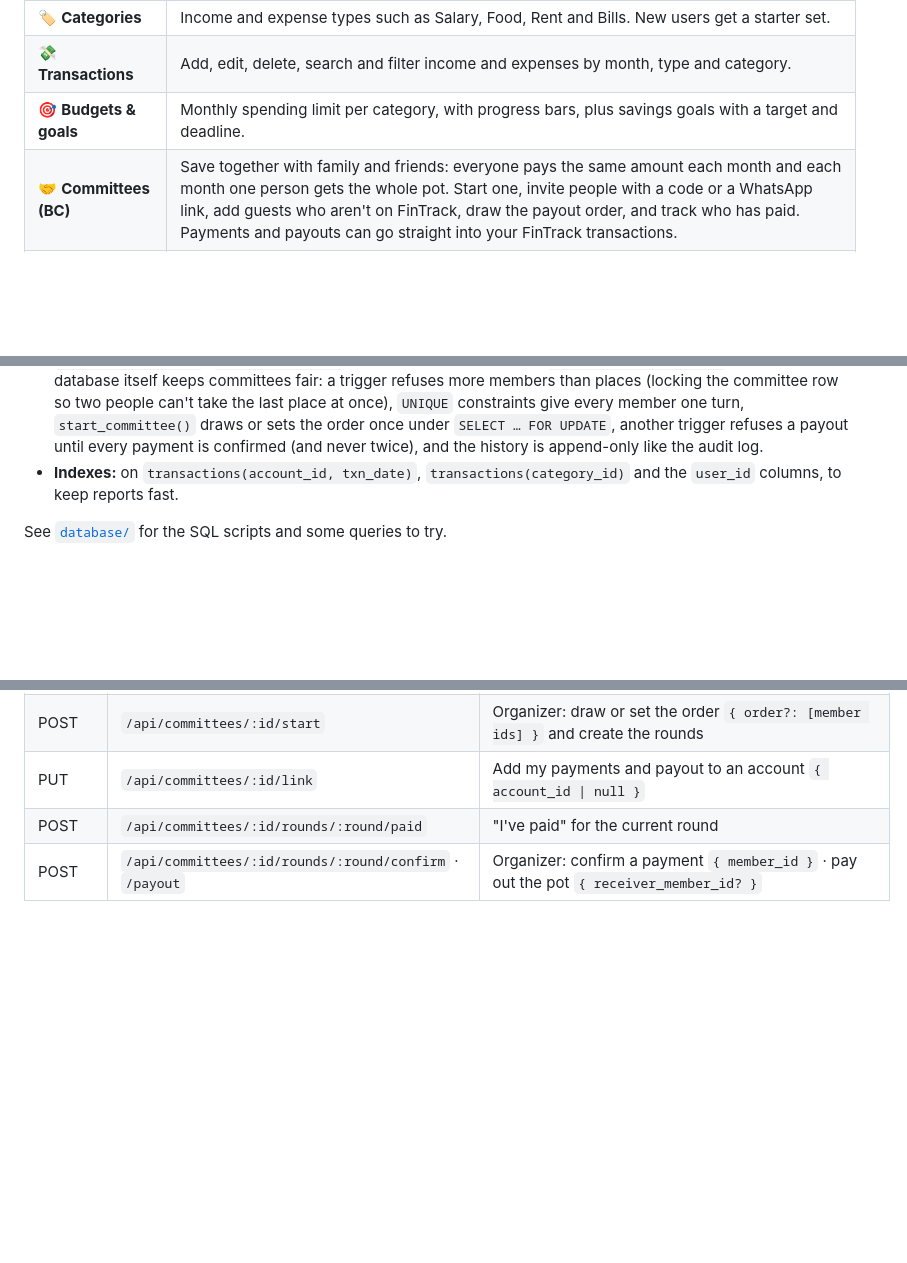
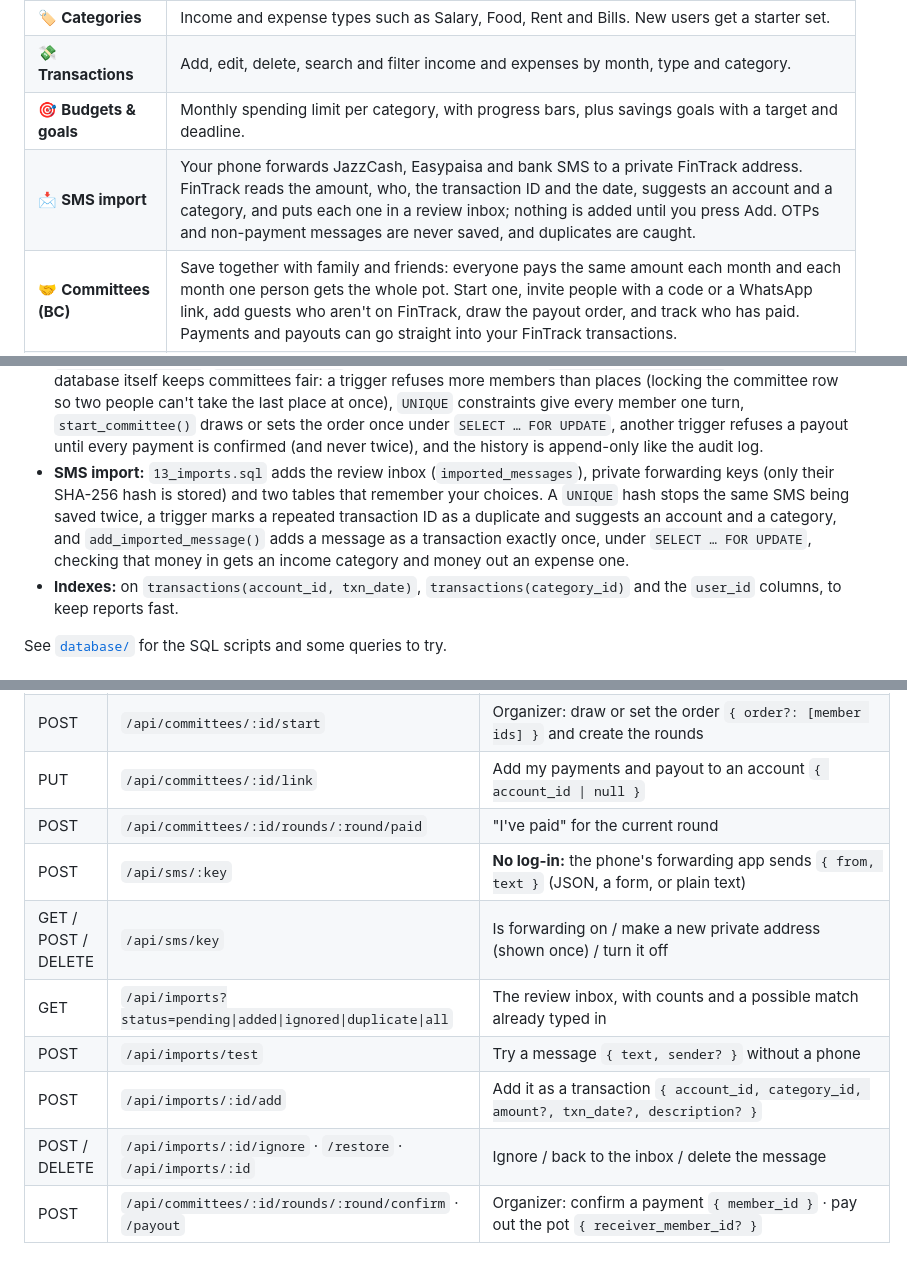
Before and after one commit to AHMADMALIK1376/FinTrack, a Markdown page: README.md, 3 parts joined by grey strips. Drawn GitHub-style; blank space fills up the shorter version.

```diff
--- a/README.md
+++ b/README.md
@@ -37,6 +37,7 @@ database itself** (keys, constraints, triggers, views, functions and transaction
 | 🏷️ **Categories** | Income and expense types such as Salary, Food, Rent and Bills. New users get a starter set. |
 | 💸 **Transactions** | Add, edit, delete, search and filter income and expenses by month, type and category. |
 | 🎯 **Budgets & goals** | Monthly spending limit per category, with progress bars, plus savings goals with a target and deadline. |
+| 📩 **SMS import** | Your phone forwards JazzCash, Easypaisa and bank SMS to a private FinTrack address. FinTrack reads the amount, who, the transaction ID and the date, suggests an account and a category, and puts each one in a review inbox; nothing is added until you press Add. OTPs and non-payment messages are never saved, and duplicates are caught. |
 | 🤝 **Committees (BC)** | Save together with family and friends: everyone pays the same amount each month and each month one person gets the whole pot. Start one, invite people with a code or a WhatsApp link, add guests who aren't on FinTrack, draw the payout order, and track who has paid. Payments and payouts can go straight into your FinTrack transactions. |
 | 📊 **Dashboard & reports** | Total balance, this month's income and expense, a 6-month money-flow chart, budget usage, savings goals and budget warnings from Shan, our snow-leopard mascot. A **Reports** page shows the whole year by month and by category, compares each category with the average FinTrack user, and prints on two pages. |
 
@@ -57,6 +58,7 @@ transaction belongs to one account and one category.
 - **Audit log:** one generic `SECURITY DEFINER` trigger writes every INSERT, UPDATE and DELETE on transactions, accounts and budgets to an append-only `audit_log` (old and new row as JSONB, whose data it is, and who changed it). The website shows it as an **Activity** list.
 - **Roles and privileges:** the website connects as `fintrack_app`, which can work with data but cannot drop or alter tables or touch the audit log; `fintrack_report` can only read the report views.
 - **Committees:** `12_committees.sql` adds five tables (`committees`, `committee_members`, `committee_rounds`, `committee_payments`, `committee_events`), three enum types and the `committee_round_status` view. The database itself keeps committees fair: a trigger refuses more members than places (locking the committee row so two people can't take the last place at once), `UNIQUE` constraints give every member one turn, `start_committee()` draws or sets the order once under `SELECT … FOR UPDATE`, another trigger refuses a payout until every payment is confirmed (and never twice), and the history is append-only like the audit log.
+- **SMS import:** `13_imports.sql` adds the review inbox (`imported_messages`), private forwarding keys (only their SHA-256 hash is stored) and two tables that remember your choices. A `UNIQUE` hash stops the same SMS being saved twice, a trigger marks a repeated transaction ID as a duplicate and suggests an account and a category, and `add_imported_message()` adds a message as a transaction exactly once, under `SELECT … FOR UPDATE`, checking that money in gets an income category and money out an expense one.
 - **Indexes:** on `transactions(account_id, txn_date)`, `transactions(category_id)` and the `user_id` columns, to keep reports fast.
 
 See [`database/`](database) for the SQL scripts and some queries to try.
@@ -230,6 +235,12 @@ All routes except `/api/auth/*` need the header `Authorization: Bearer <token>`.
 | POST | `/api/committees/:id/start` | Organizer: draw or set the order `{ order?: [member ids] }` and create the rounds |
 | PUT | `/api/committees/:id/link` | Add my payments and payout to an account `{ account_id \| null }` |
 | POST | `/api/committees/:id/rounds/:round/paid` | "I've paid" for the current round |
+| POST | `/api/sms/:key` | **No log-in:** the phone's forwarding app sends `{ from, text }` (JSON, a form, or plain text) |
+| GET / POST / DELETE | `/api/sms/key` | Is forwarding on / make a new private address (shown once) / turn it off |
+| GET | `/api/imports?status=pending\|added\|ignored\|duplicate\|all` | The review inbox, with counts and a possible match already typed in |
+| POST | `/api/imports/test` | Try a message `{ text, sender? }` without a phone |
+| POST | `/api/imports/:id/add` | Add it as a transaction `{ account_id, category_id, amount?, txn_date?, description? }` |
+| POST / DELETE | `/api/imports/:id/ignore` · `/restore` · `/api/imports/:id` | Ignore / back to the inbox / delete the message |
 | POST | `/api/committees/:id/rounds/:round/confirm` · `/payout` | Organizer: confirm a payment `{ member_id }` · pay out the pot `{ receiver_member_id? }` |
 
 ## Screenshots
```
Also changed, not shown: other parts of README.md (+10 -7 lines), docs/screenshots/imports.png (added), 11 other files.
